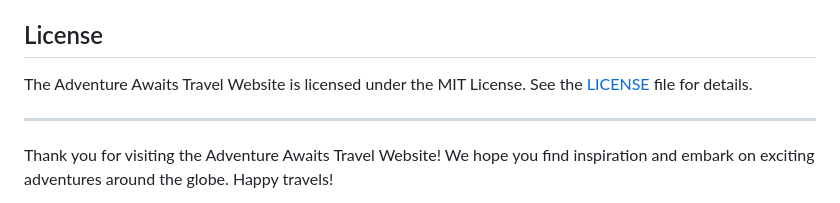
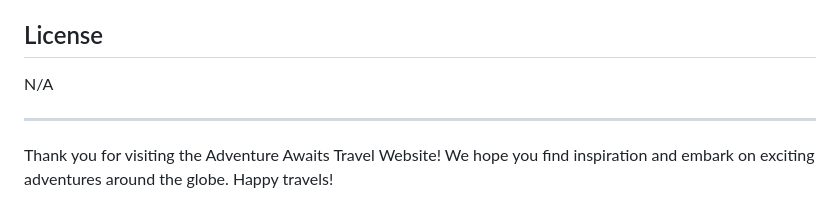
Before and after one commit to bethsirak/UltimateTravelToolkit, a Markdown page: README.md, the part around the change. Drawn GitHub-style.

```diff
--- a/README.md
+++ b/README.md
@@ -76,7 +76,7 @@ Contributions to the Adventure Awaits Travel Website are welcome! If you find an
 
 ## License
 
-The Adventure Awaits Travel Website is licensed under the MIT License. See the [LICENSE](LICENSE) file for details.
+N/A
 
 ---
 
```
